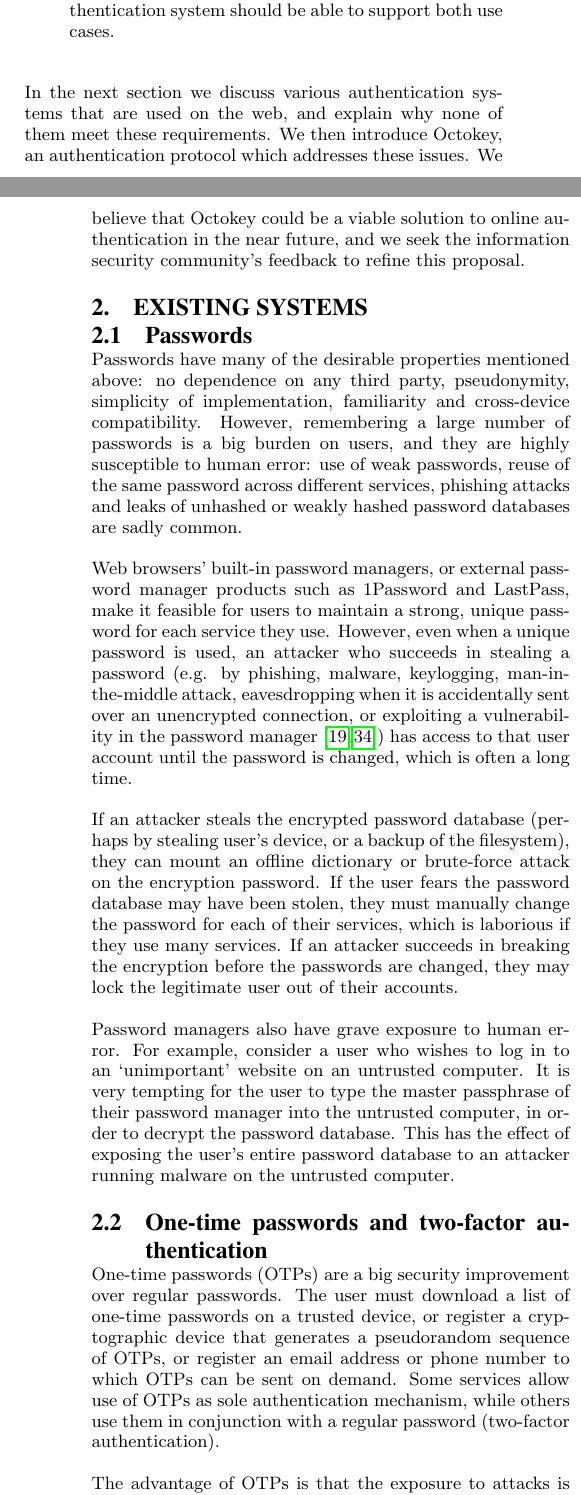
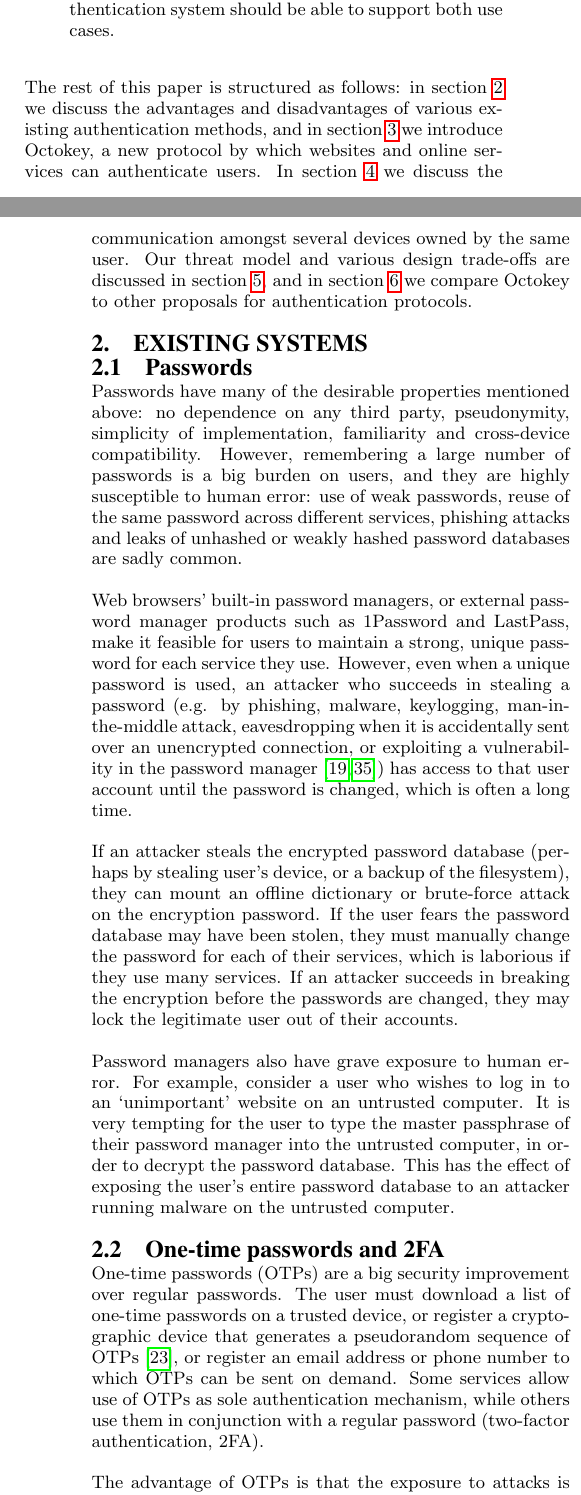
Before and after one commit to octokey/octokey-paper, a LaTeX paper (octokey.tex, which reads intro.tex): two parts of the columns of pages 1 and 2 of 15, joined at a grey line, cut so that both start at the same text. Compiled offline with pdfLaTeX.

Commit message:
General edits to introduction

```diff
--- a/intro.tex
+++ b/intro.tex
@@ -37,14 +37,16 @@ is no generally agreed boundary between `important' and `unimportant' services,
 authentication system should be able to support both use cases.
 \end{enumerate}
 
-In the next section we discuss various authentication systems that are used on the web, and explain
-why none of them meet these requirements. We then introduce Octokey, an authentication protocol
-which addresses these issues. We believe that Octokey could be a viable solution to online
-authentication in the near future, and we seek the information security community's feedback to
-refine this proposal.
+The rest of this paper is structured as follows: in section~\ref{sec:incumbents} we discuss the
+advantages and disadvantages of various existing authentication methods, and in
+section~\ref{sec:protocol} we introduce Octokey, a new protocol by which websites and online
+services can authenticate users. In section~\ref{sec:interdevice} we discuss the communication
+amongst several devices owned by the same user. Our threat model and various design trade-offs are
+discussed in section~\ref{sec:threat}, and in section~\ref{sec:otherapproaches} we compare Octokey
+to other proposals for authentication protocols.
 
-\section{Existing systems}
-\subsection{Passwords}
+\section{Existing systems}\label{sec:incumbents}
+\subsection{Passwords}\label{sec:passwords}
 
 Passwords have many of the desirable properties mentioned above: no dependence on any third party,
 pseudonymity, simplicity of implementation, familiarity and cross-device compatibility. However,
@@ -73,13 +75,14 @@ type the master passphrase of their password manager into the untrusted computer
 decrypt the password database. This has the effect of exposing the user's entire password database
 to an attacker running malware on the untrusted computer.
 
-\subsection{One-time passwords and two-factor authentication}
+\subsection{One-time passwords and 2FA}\label{sec:otp}
 
 One-time passwords (OTPs) are a big security improvement over regular passwords. The user must
 download a list of one-time passwords on a trusted device, or register a cryptographic device that
-generates a pseudorandom sequence of OTPs, or register an email address or phone number to which
-OTPs can be sent on demand. Some services allow use of OTPs as sole authentication mechanism, while
-others use them in conjunction with a regular password (two-factor authentication).
+generates a pseudorandom sequence of OTPs~\cite{TOTP}, or register an email address or phone number
+to which OTPs can be sent on demand. Some services allow use of OTPs as sole authentication
+mechanism, while others use them in conjunction with a regular password (two-factor authentication,
+2FA).
 
 The advantage of OTPs is that the exposure to attacks is limited to a single service, and ends when
 the user clicks the logout button (assuming the session is correctly invalidated on the server, and
@@ -90,7 +93,7 @@ However, OTPs are so inconvenient to use that very few services are willing to a
 only or primary authentication mechanism, and only the most security-conscious users are willing to
 use them. Moreover, the common ``remember me on this device'' feature weakens two-factor
 authentication (attackers just need to steal the ``remember me'' cookie as well as keylogging the
-password).
+password). OTPs are also prone to phishing, just like regular passwords.
 
-OTPs sent on demand via email or SMS also have the effect of `outsourcing' the authentication to the
+OTPs sent on demand via email or SMS have the effect of `outsourcing' the authentication to the
 email provider or the mobile network provider, respectively: any attacker who can access the email
@@ -99,5 +103,5 @@ makes them federated login schemes (see next section).
 
-\subsection{Federated identity}
+\subsection{Federated authentication}\label{sec:federated}
 
 OpenID~\cite{OpenID} is probably the best-known attempt to remove the need for a separate password
 on every service. Some identity providers, such as Google Federated Login~\cite{GoogleOpenID} and
```
Also changed, not shown: octokey.tex (+1 -1 lines), protocol.tex (+4 -4 lines), intro.tex (13 more changed lines).
